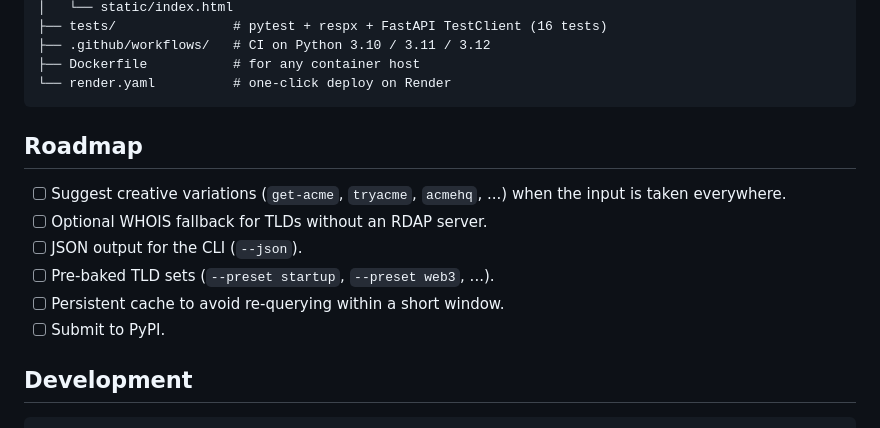
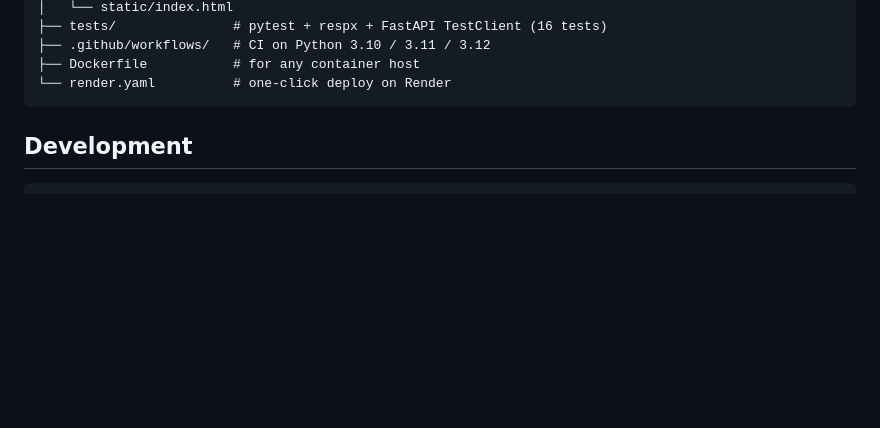
Before and after one commit to syntaxixr/domhunt, a Markdown page: README.md, the part around the change. Drawn GitHub-style; blank space fills up the shorter version.

````diff
--- a/README.md
+++ b/README.md
@@ -169,14 +169,6 @@ domhunt/
 └── render.yaml          # one-click deploy on Render
 ```
 
-## Roadmap
-
-- [ ] Suggest creative variations (`get-acme`, `tryacme`, `acmehq`, ...) when the input is taken everywhere.
-- [ ] Optional WHOIS fallback for TLDs without an RDAP server.
-- [ ] JSON output for the CLI (`--json`).
-- [ ] Pre-baked TLD sets (`--preset startup`, `--preset web3`, ...).
-- [ ] Persistent cache to avoid re-querying within a short window.
-- [ ] Submit to PyPI.
 
 ## Development
 
````
